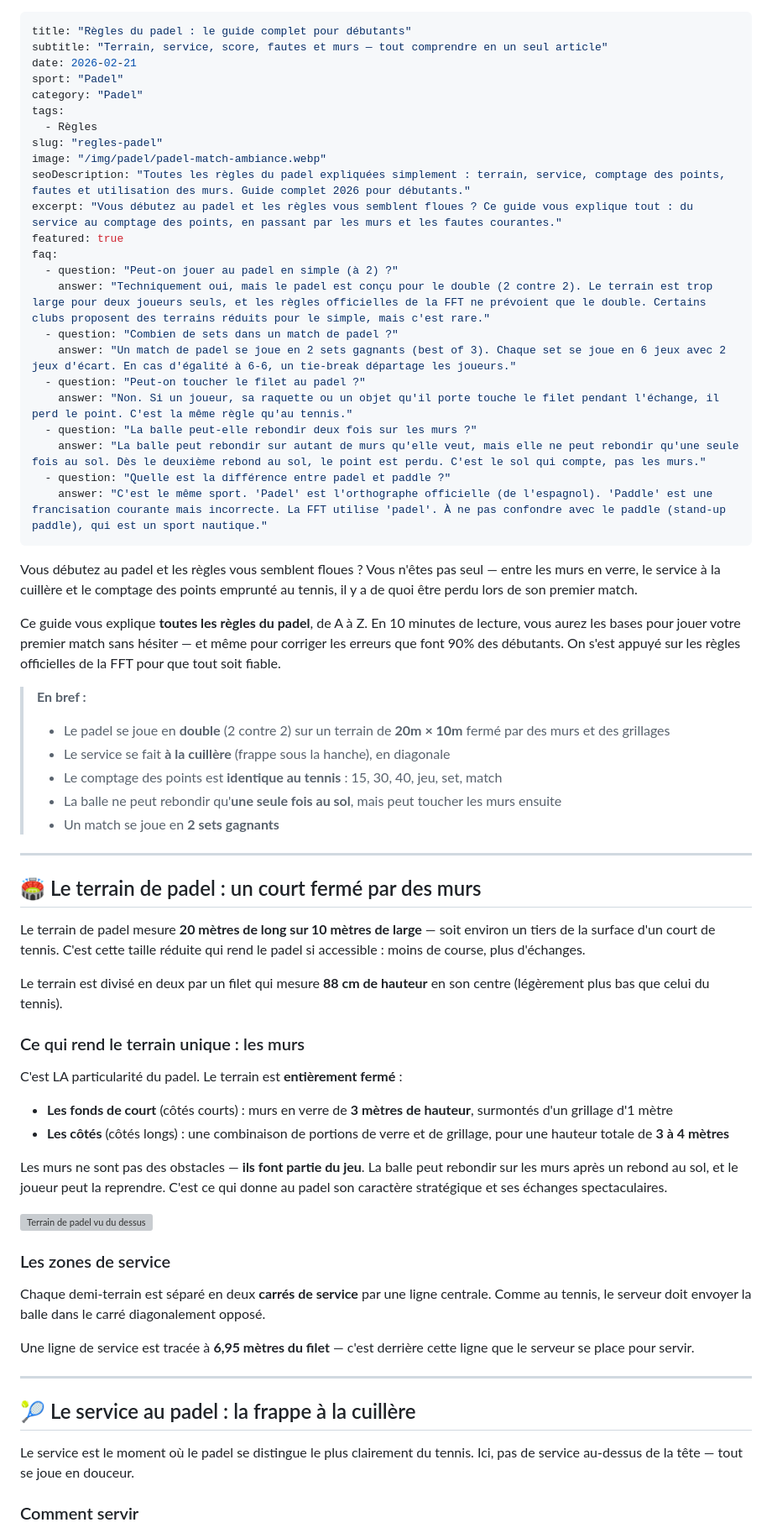
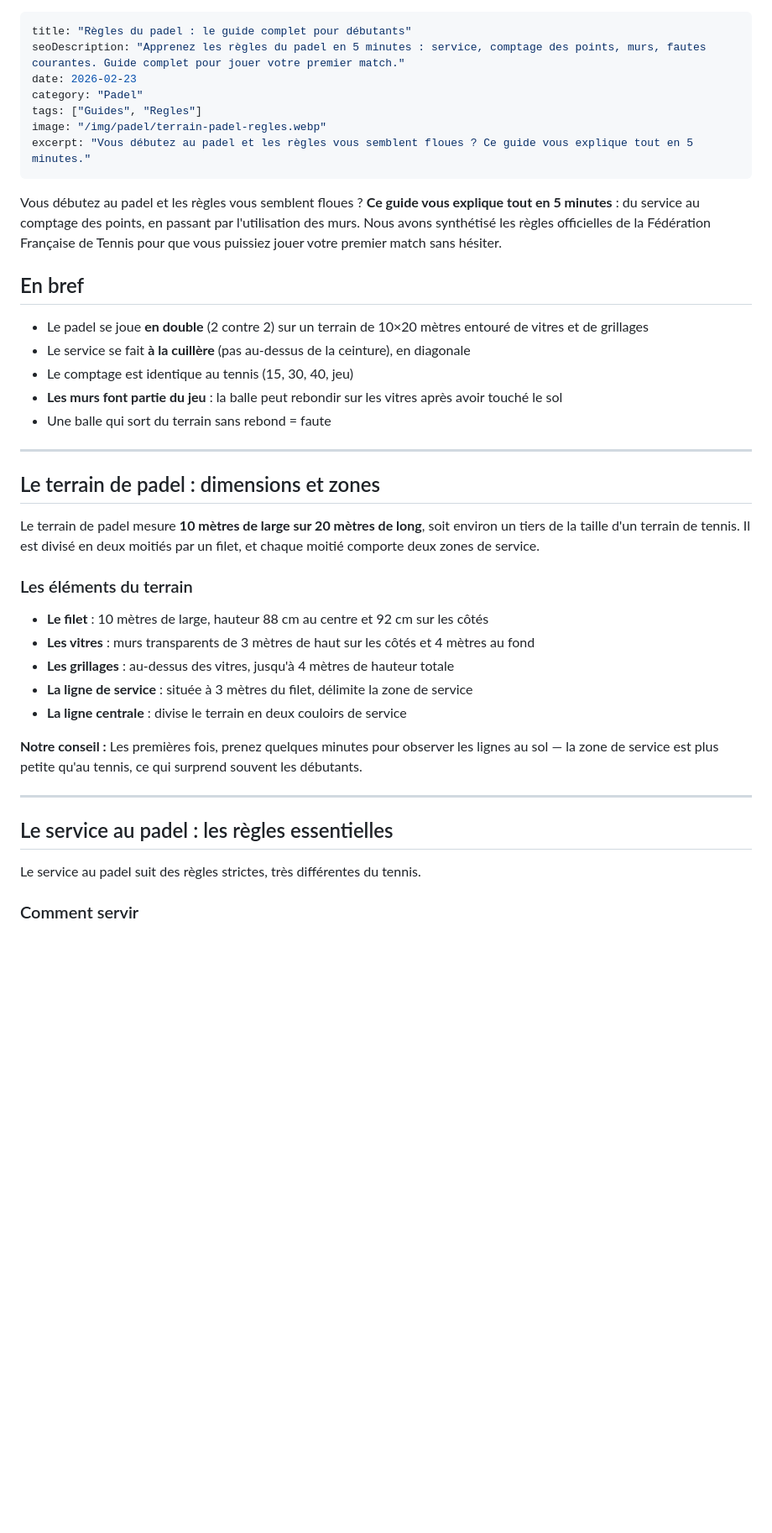
Before and after one commit to JadAchPro/le-smash-club, a Markdown page: src/articles/regles-padel.md, the part around one of its changes. Shown at 84% size. GitHub-like rendering; blank space fills up the shorter version; grey boxes are pictures that could not be loaded.

```diff
--- a/src/articles/regles-padel.md
+++ b/src/articles/regles-padel.md
@@ -1,70 +1,44 @@
 ---
 title: "Règles du padel : le guide complet pour débutants"
-subtitle: "Terrain, service, score, fautes et murs — tout comprendre en un seul article"
-date: 2026-02-21
-sport: "Padel"
+seoDescription: "Apprenez les règles du padel en 5 minutes : service, comptage des points, murs, fautes courantes. Guide complet pour jouer votre premier match."
+date: 2026-02-23
 category: "Padel"
-tags:
-  - Règles
-slug: "regles-padel"
-image: "/img/padel/padel-match-ambiance.webp"
-seoDescription: "Toutes les règles du padel expliquées simplement : terrain, service, comptage des points, fautes et utilisation des murs. Guide complet 2026 pour débutants."
-excerpt: "Vous débutez au padel et les règles vous semblent floues ? Ce guide vous explique tout : du service au comptage des points, en passant par les murs et les fautes courantes."
-featured: true
-faq:
-  - question: "Peut-on jouer au padel en simple (à 2) ?"
-    answer: "Techniquement oui, mais le padel est conçu pour le double (2 contre 2). Le terrain est trop large pour deux joueurs seuls, et les règles officielles de la FFT ne prévoient que le double. Certains clubs proposent des terrains réduits pour le simple, mais c'est rare."
-  - question: "Combien de sets dans un match de padel ?"
-    answer: "Un match de padel se joue en 2 sets gagnants (best of 3). Chaque set se joue en 6 jeux avec 2 jeux d'écart. En cas d'égalité à 6-6, un tie-break départage les joueurs."
-  - question: "Peut-on toucher le filet au padel ?"
-    answer: "Non. Si un joueur, sa raquette ou un objet qu'il porte touche le filet pendant l'échange, il perd le point. C'est la même règle qu'au tennis."
-  - question: "La balle peut-elle rebondir deux fois sur les murs ?"
-    answer: "La balle peut rebondir sur autant de murs qu'elle veut, mais elle ne peut rebondir qu'une seule fois au sol. Dès le deuxième rebond au sol, le point est perdu. C'est le sol qui compte, pas les murs."
-  - question: "Quelle est la différence entre padel et paddle ?"
-    answer: "C'est le même sport. 'Padel' est l'orthographe officielle (de l'espagnol). 'Paddle' est une francisation courante mais incorrecte. La FFT utilise 'padel'. À ne pas confondre avec le paddle (stand-up paddle), qui est un sport nautique."
+tags: ["Guides", "Regles"]
+image: "/img/padel/terrain-padel-regles.webp"
+excerpt: "Vous débutez au padel et les règles vous semblent floues ? Ce guide vous explique tout en 5 minutes."
 ---
 
-Vous débutez au padel et les règles vous semblent floues ? Vous n'êtes pas seul — entre les murs en verre, le service à la cuillère et le comptage des points emprunté au tennis, il y a de quoi être perdu lors de son premier match.
+Vous débutez au padel et les règles vous semblent floues ? **Ce guide vous explique tout en 5 minutes** : du service au comptage des points, en passant par l'utilisation des murs. Nous avons synthétisé les règles officielles de la Fédération Française de Tennis pour que vous puissiez jouer votre premier match sans hésiter.
 
-Ce guide vous explique **toutes les règles du padel**, de A à Z. En 10 minutes de lecture, vous aurez les bases pour jouer votre premier match sans hésiter — et même pour corriger les erreurs que font 90% des débutants. On s'est appuyé sur les règles officielles de la FFT pour que tout soit fiable.
+## En bref
 
-> **En bref :**
-> - Le padel se joue en **double** (2 contre 2) sur un terrain de **20m × 10m** fermé par des murs et des grillages
-> - Le service se fait **à la cuillère** (frappe sous la hanche), en diagonale
-> - Le comptage des points est **identique au tennis** : 15, 30, 40, jeu, set, match
-> - La balle ne peut rebondir qu'**une seule fois au sol**, mais peut toucher les murs ensuite
-> - Un match se joue en **2 sets gagnants**
+- Le padel se joue **en double** (2 contre 2) sur un terrain de 10×20 mètres entouré de vitres et de grillages
+- Le service se fait **à la cuillère** (pas au-dessus de la ceinture), en diagonale
+- Le comptage est identique au tennis (15, 30, 40, jeu)
+- **Les murs font partie du jeu** : la balle peut rebondir sur les vitres après avoir touché le sol
+- Une balle qui sort du terrain sans rebond = faute
 
 ---
 
-## 🏟️ Le terrain de padel : un court fermé par des murs
+## Le terrain de padel : dimensions et zones
 
-Le terrain de padel mesure **20 mètres de long sur 10 mètres de large** — soit environ un tiers de la surface d'un court de tennis. C'est cette taille réduite qui rend le padel si accessible : moins de course, plus d'échanges.
+Le terrain de padel mesure **10 mètres de large sur 20 mètres de long**, soit environ un tiers de la taille d'un terrain de tennis. Il est divisé en deux moitiés par un filet, et chaque moitié comporte deux zones de service.
 
-Le terrain est divisé en deux par un filet qui mesure **88 cm de hauteur** en son centre (légèrement plus bas que celui du tennis).
+### Les éléments du terrain
 
-### Ce qui rend le terrain unique : les murs
+- **Le filet** : 10 mètres de large, hauteur 88 cm au centre et 92 cm sur les côtés
+- **Les vitres** : murs transparents de 3 mètres de haut sur les côtés et 4 mètres au fond
+- **Les grillages** : au-dessus des vitres, jusqu'à 4 mètres de hauteur totale
+- **La ligne de service** : située à 3 mètres du filet, délimite la zone de service
+- **La ligne centrale** : divise le terrain en deux couloirs de service
 
-C'est LA particularité du padel. Le terrain est **entièrement fermé** :
-
-- **Les fonds de court** (côtés courts) : murs en verre de **3 mètres de hauteur**, surmontés d'un grillage d'1 mètre
-- **Les côtés** (côtés longs) : une combinaison de portions de verre et de grillage, pour une hauteur totale de **3 à 4 mètres**
-
-Les murs ne sont pas des obstacles — **ils font partie du jeu**. La balle peut rebondir sur les murs après un rebond au sol, et le joueur peut la reprendre. C'est ce qui donne au padel son caractère stratégique et ses échanges spectaculaires.
-
-![Terrain de padel vu du dessus](/img/padel/padel-terrain-vue-dessus.webp)
-
-### Les zones de service
-
-Chaque demi-terrain est séparé en deux **carrés de service** par une ligne centrale. Comme au tennis, le serveur doit envoyer la balle dans le carré diagonalement opposé.
-
-Une ligne de service est tracée à **6,95 mètres du filet** — c'est derrière cette ligne que le serveur se place pour servir.
+**Notre conseil :** Les premières fois, prenez quelques minutes pour observer les lignes au sol — la zone de service est plus petite qu'au tennis, ce qui surprend souvent les débutants.
 
 ---
 
-## 🎾 Le service au padel : la frappe à la cuillère
+## Le service au padel : les règles essentielles
 
-Le service est le moment où le padel se distingue le plus clairement du tennis. Ici, pas de service au-dessus de la tête — tout se joue en douceur.
+Le service au padel suit des règles strictes, très différentes du tennis.
 
 ### Comment servir
 
```
Also changed, not shown: other parts of src/articles/regles-padel.md (+101 -140 lines).
